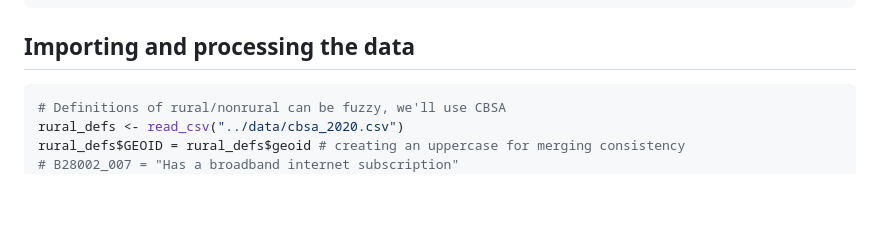
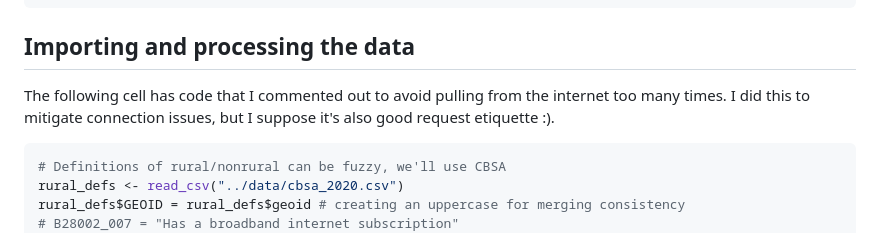
Before and after one commit to ruralinnovation/data-viz-assessment, a Markdown page: markdown_report/README.md, the part around the change. Drawn GitHub-style; blank space fills up the shorter version.

Commit message:
adding some explanation

````diff
--- a/markdown_report/README.md
+++ b/markdown_report/README.md
@@ -23,6 +23,7 @@ cori.charts::load_fonts()
 ```
 
 ## Importing and processing the data
+The following cell has code that I commented out to avoid pulling from the internet too many times. I did this to mitigate connection issues, but I suppose it's also good request etiquette :).
 
 
 ```R
````
